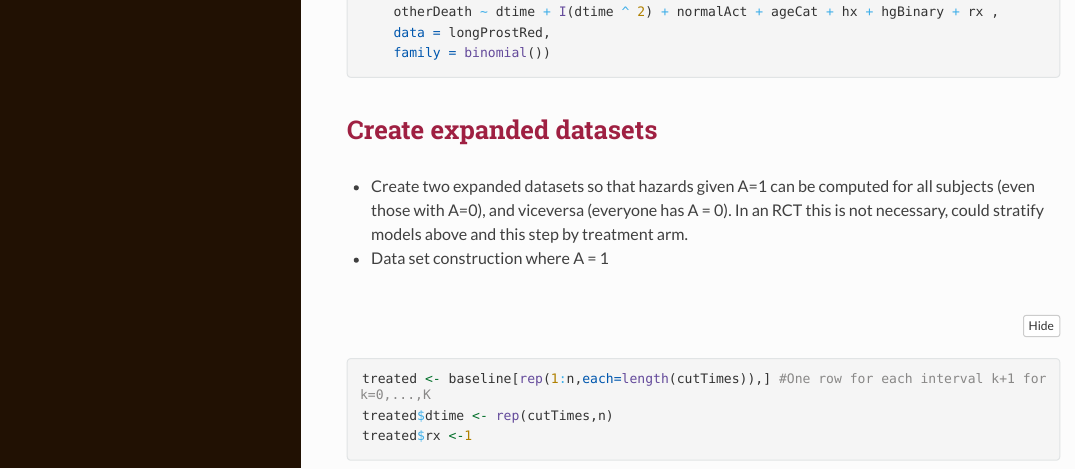
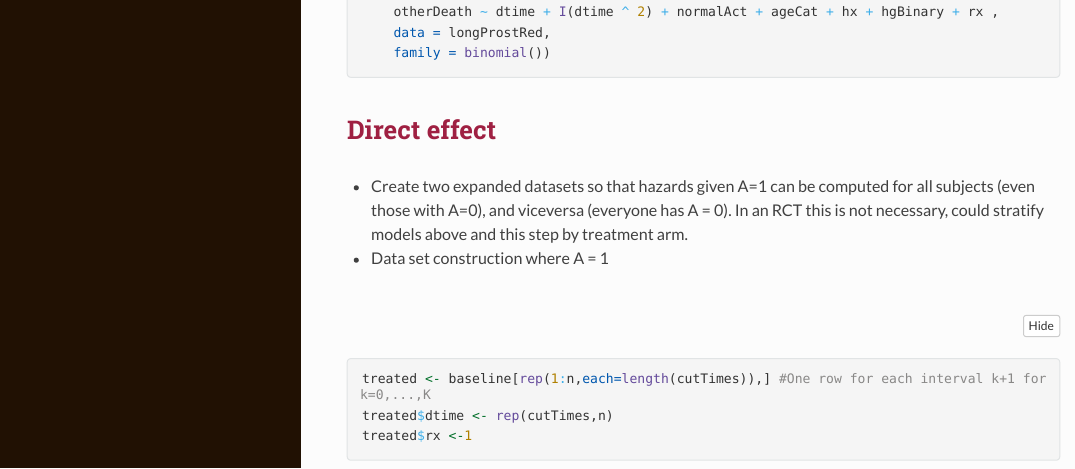
Before and after one commit to palolili23/SER_competing_events_workshop, an R Markdown document (R/gform.Rmd): the page in a window 1100 px wide, from 680 px down. The pictures show the output file R/gform.html that the author committed with the source, opened offline; long lines of code are wrapped.

Commit message:
uploaded lectures and fixed a title

````diff
--- a/R/gform.Rmd
+++ b/R/gform.Rmd
@@ -103,7 +103,7 @@ plrFitO <-
 
 ```
 
-## Create expanded datasets
+## Direct effect
 
 - Create two expanded datasets so that hazards given A=1 can be computed for all subjects (even those with A=0), and viceversa (everyone has A = 0). In an RCT this is not necessary, could stratify models above and this step by treatment arm.
 
````
Also changed, not shown: R/gform.html, readings/rojassaunero2023.pdf (added), readings/stensrud2021.pdf (added), readings/stensrud2022.pdf (added), R/gform.Rmd (1 more changed lines), 1 other file.
